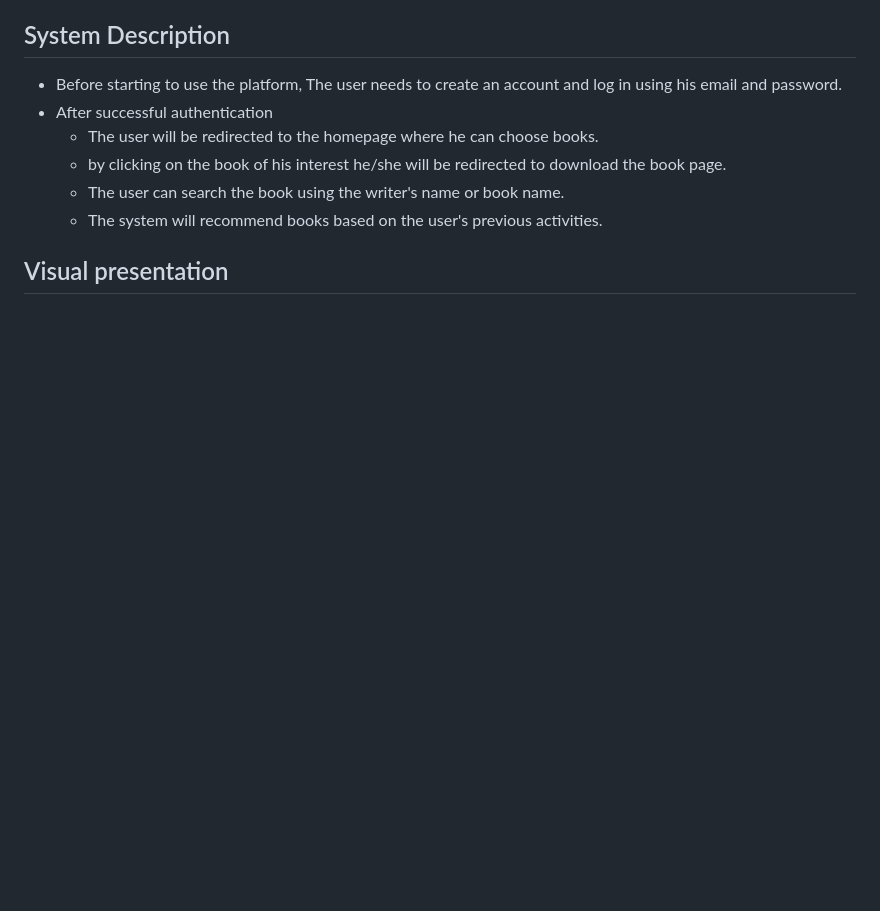
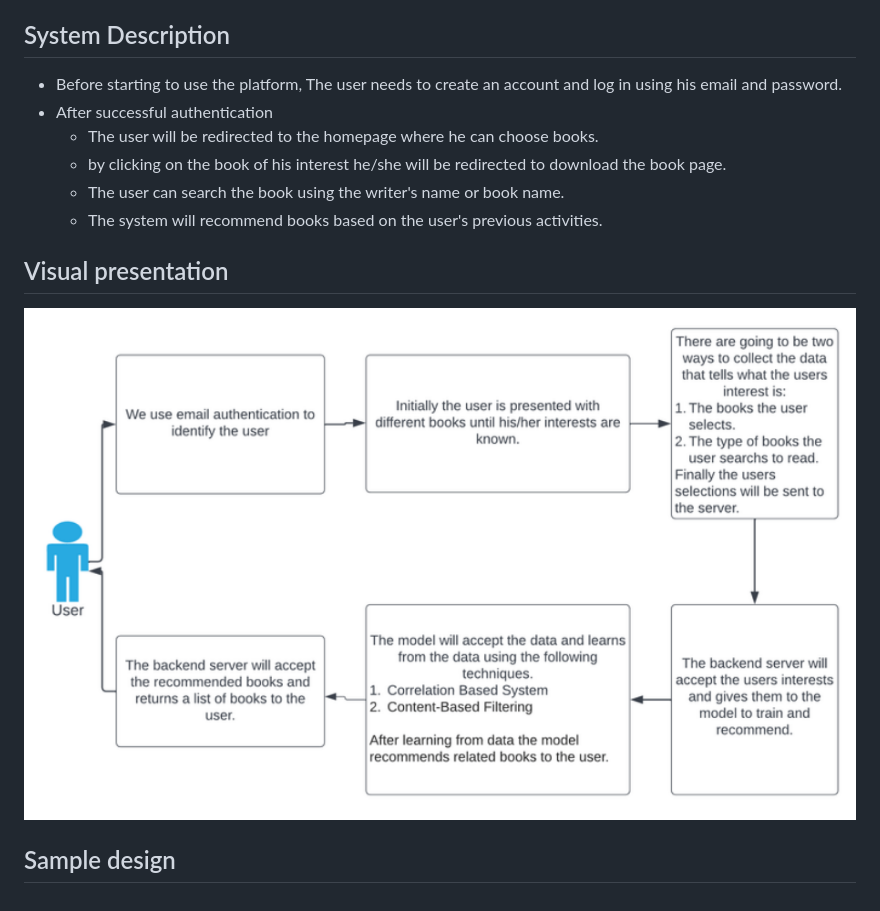
Before and after one commit to TesfayeAdugna/Book-Recommendation-System, a Markdown page: readme.md, the part around the change. Rendered like a GitHub page; pictures changed too: images/visual.png (added); blank space fills up the shorter version.

Commit message:
added images

```diff
--- a/readme.md
+++ b/readme.md
@@ -19,3 +19,6 @@ A book recommendation system is a type of recommendation system where we have to
     - The system will recommend books based on the user's previous activities.
 
 ## Visual presentation
+![visual presentation of book recommendation system](/images/visual.png)
+
+## Sample design
```
